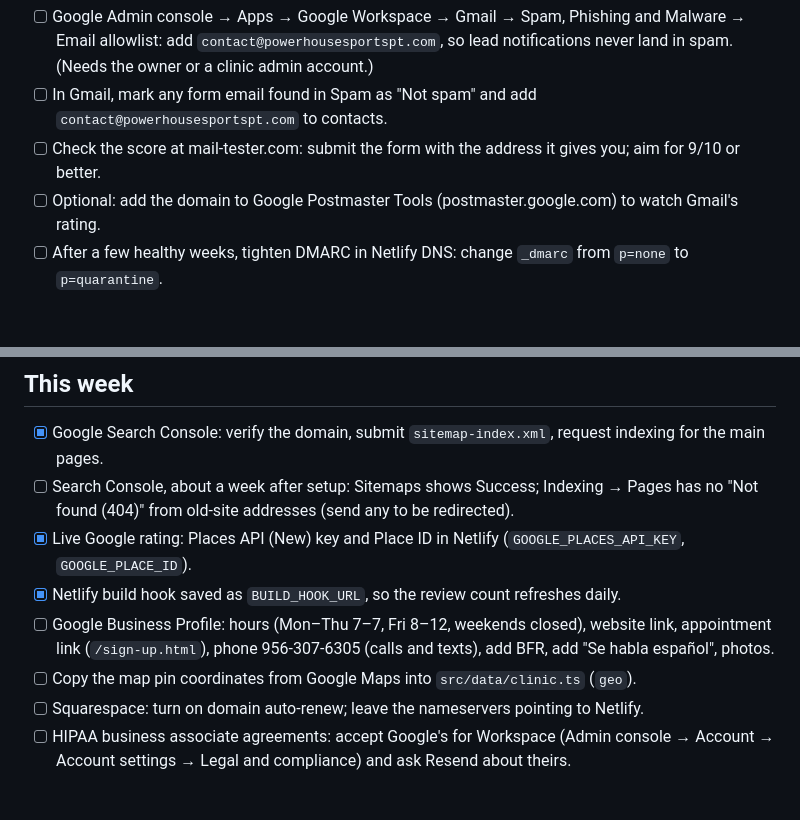
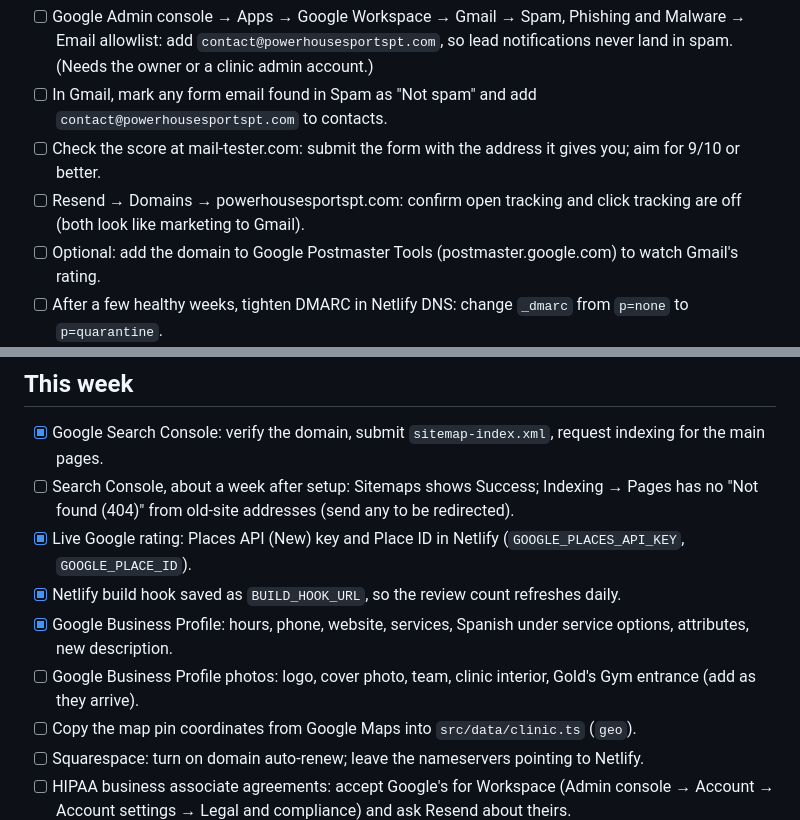
Before and after one commit to samsaraprogramming/powerhouse, a Markdown page: TODO.md, 2 parts joined by grey strips. Drawn GitHub-style; blank space fills up the shorter version.

Commit message:
TODO: Business Profile done except photos; add Resend tracking check
Co-Authored-By: Claude Opus 5.5 <noreply@anthropic.com>
Claude-Session: https://claude.ai/code/session_01HrBupFe8bmKUgN6M3LHXo4

```diff
--- a/TODO.md
+++ b/TODO.md
@@ -20,6 +20,7 @@ failed confirmations are logged.
       add `contact@powerhousesportspt.com`, so lead notifications never land in spam. (Needs the owner or a clinic admin account.)
 - [ ] In Gmail, mark any form email found in Spam as "Not spam" and add `contact@powerhousesportspt.com` to contacts.
 - [ ] Check the score at mail-tester.com: submit the form with the address it gives you; aim for 9/10 or better.
+- [ ] Resend → Domains → powerhousesportspt.com: confirm open tracking and click tracking are off (both look like marketing to Gmail).
 - [ ] Optional: add the domain to Google Postmaster Tools (postmaster.google.com) to watch Gmail's rating.
 - [ ] After a few healthy weeks, tighten DMARC in Netlify DNS: change `_dmarc` from `p=none` to `p=quarantine`.
 - [ ] If a confirmation goes missing, check Resend → Emails (delivered or not) and Netlify → Logs → Functions → contact.
@@ -40,8 +41,8 @@ be a dropdown value. Dropped bot submissions are logged in Netlify → Logs →
       from old-site addresses (send any to be redirected).
 - [x] Live Google rating: Places API (New) key and Place ID in Netlify (`GOOGLE_PLACES_API_KEY`, `GOOGLE_PLACE_ID`).
 - [x] Netlify build hook saved as `BUILD_HOOK_URL`, so the review count refreshes daily.
-- [ ] Google Business Profile: hours (Mon–Thu 7–7, Fri 8–12, weekends closed), website link, appointment link
-      (`/sign-up.html`), phone 956-307-6305 (calls and texts), add BFR, add "Se habla español", photos.
+- [x] Google Business Profile: hours, phone, website, services, Spanish under service options, attributes, new description.
+- [ ] Google Business Profile photos: logo, cover photo, team, clinic interior, Gold's Gym entrance (add as they arrive).
 - [ ] Copy the map pin coordinates from Google Maps into `src/data/clinic.ts` (`geo`).
 - [ ] Squarespace: turn on domain auto-renew; leave the nameservers pointing to Netlify.
 - [ ] HIPAA business associate agreements: accept Google's for Workspace (Admin console → Account → Account settings →
```
